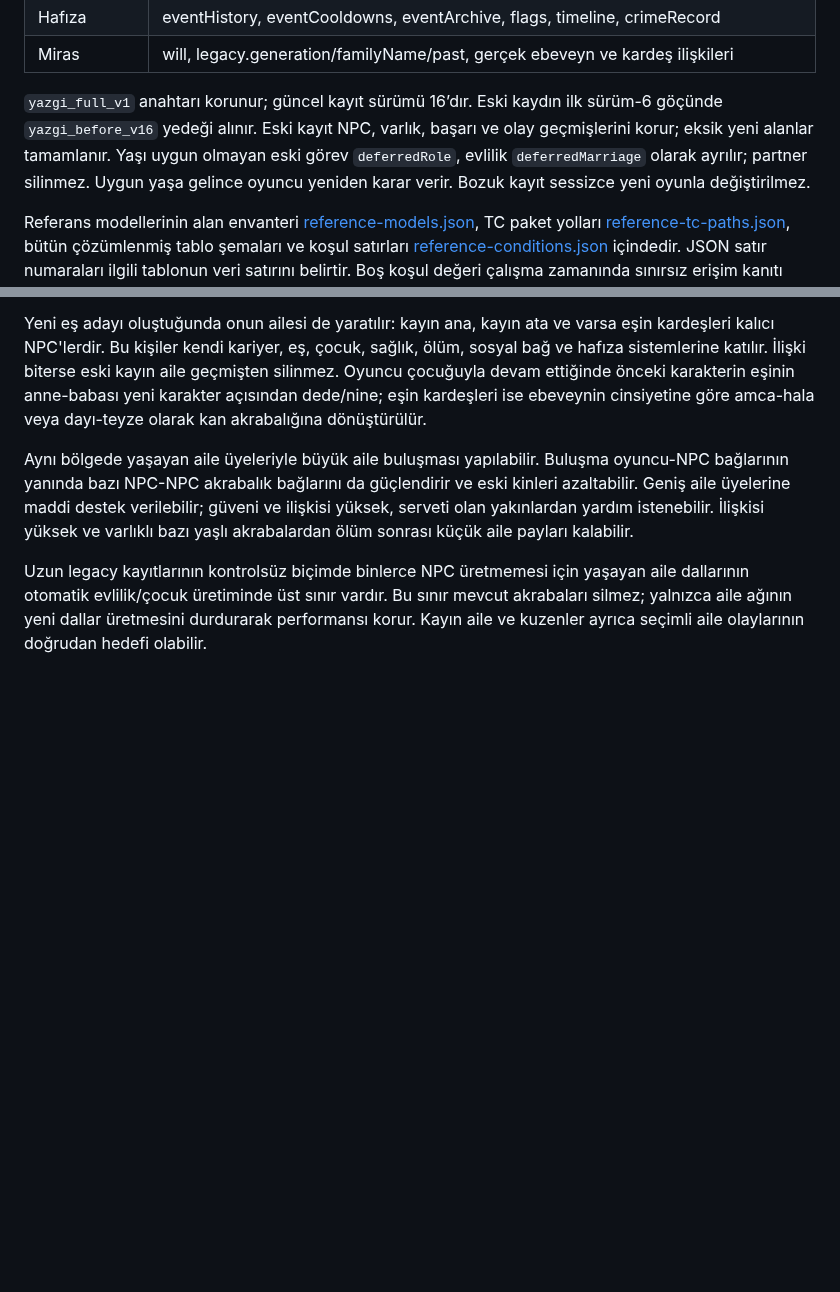
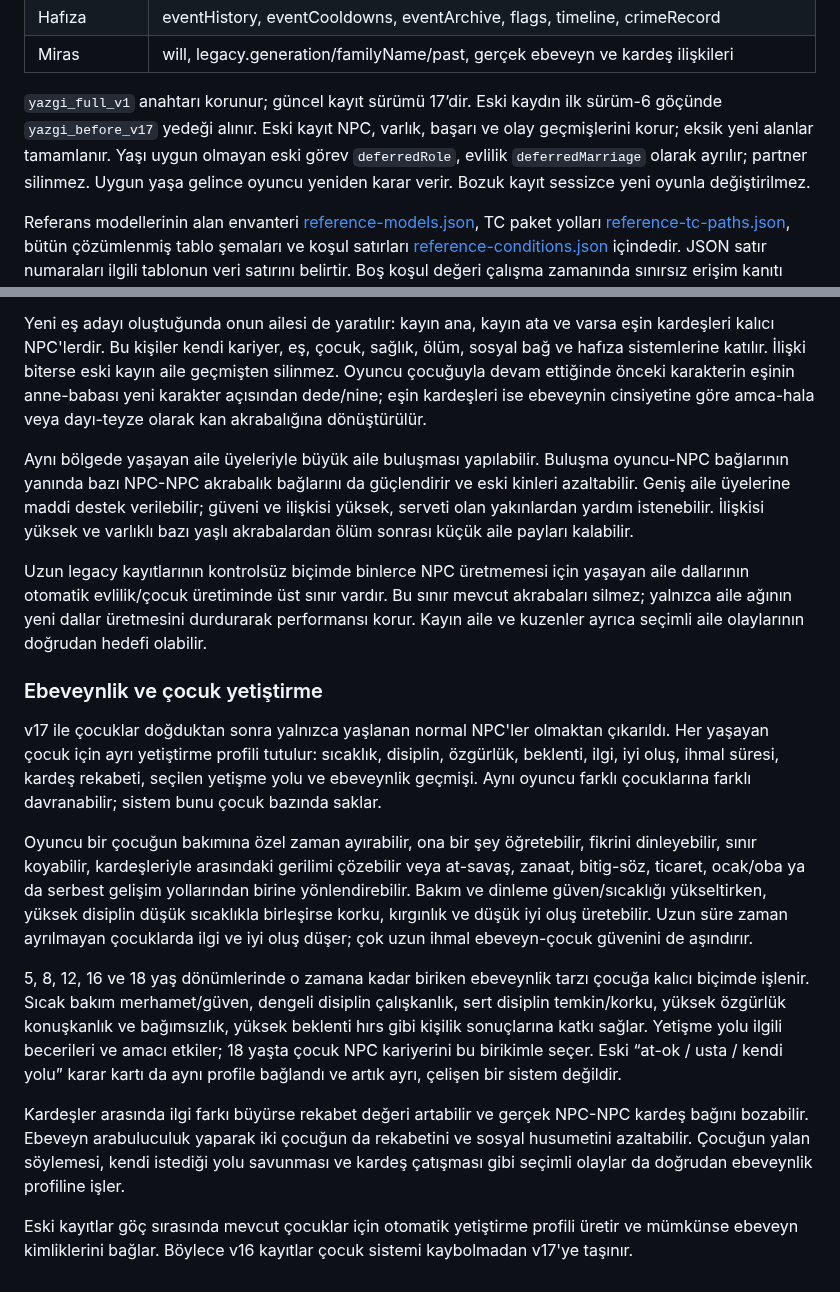
Before and after one commit to furkhans4o4-create/YAZGI, a Markdown page: docs/SISTEM-HARITASI.md, 2 parts joined by grey strips. Rendered like a GitHub page; blank space fills up the shorter version.

Commit message:
v17 ebeveynlik çocuk gelişimi ve kardeş rekabetini sistem haritasına işle

```diff
--- a/docs/SISTEM-HARITASI.md
+++ b/docs/SISTEM-HARITASI.md
@@ -163,7 +163,7 @@ Her kart iki seçenekle sınırlı olmak zorunda değildir: üç veya daha fazla
 | Hafıza | eventHistory, eventCooldowns, eventArchive, flags, timeline, crimeRecord |
 | Miras | will, legacy.generation/familyName/past, gerçek ebeveyn ve kardeş ilişkileri |
 
-`yazgi_full_v1` anahtarı korunur; güncel kayıt sürümü 16’dır. Eski kaydın ilk sürüm-6 göçünde `yazgi_before_v16` yedeği alınır. Eski kayıt NPC, varlık, başarı ve olay geçmişlerini korur; eksik yeni alanlar tamamlanır. Yaşı uygun olmayan eski görev `deferredRole`, evlilik `deferredMarriage` olarak ayrılır; partner silinmez. Uygun yaşa gelince oyuncu yeniden karar verir. Bozuk kayıt sessizce yeni oyunla değiştirilmez.
+`yazgi_full_v1` anahtarı korunur; güncel kayıt sürümü 17’dir. Eski kaydın ilk sürüm-6 göçünde `yazgi_before_v17` yedeği alınır. Eski kayıt NPC, varlık, başarı ve olay geçmişlerini korur; eksik yeni alanlar tamamlanır. Yaşı uygun olmayan eski görev `deferredRole`, evlilik `deferredMarriage` olarak ayrılır; partner silinmez. Uygun yaşa gelince oyuncu yeniden karar verir. Bozuk kayıt sessizce yeni oyunla değiştirilmez.
 
 Referans modellerinin alan envanteri [reference-models.json](reference-models.json), TC paket yolları [reference-tc-paths.json](reference-tc-paths.json), bütün çözümlenmiş tablo şemaları ve koşul satırları [reference-conditions.json](reference-conditions.json) içindedir. JSON satır numaraları ilgili tablonun veri satırını belirtir. Boş koşul değeri çalışma zamanında sınırsız erişim kanıtı değildir.
 
@@ -247,3 +247,16 @@ Yeni eş adayı oluştuğunda onun ailesi de yaratılır: kayın ana, kayın ata
 Aynı bölgede yaşayan aile üyeleriyle büyük aile buluşması yapılabilir. Buluşma oyuncu-NPC bağlarının yanında bazı NPC-NPC akrabalık bağlarını da güçlendirir ve eski kinleri azaltabilir. Geniş aile üyelerine maddi destek verilebilir; güveni ve ilişkisi yüksek, serveti olan yakınlardan yardım istenebilir. İlişkisi yüksek ve varlıklı bazı yaşlı akrabalardan ölüm sonrası küçük aile payları kalabilir.
 
 Uzun legacy kayıtlarının kontrolsüz biçimde binlerce NPC üretmemesi için yaşayan aile dallarının otomatik evlilik/çocuk üretiminde üst sınır vardır. Bu sınır mevcut akrabaları silmez; yalnızca aile ağının yeni dallar üretmesini durdurarak performansı korur. Kayın aile ve kuzenler ayrıca seçimli aile olaylarının doğrudan hedefi olabilir.
+
+
+### Ebeveynlik ve çocuk yetiştirme
+
+v17 ile çocuklar doğduktan sonra yalnızca yaşlanan normal NPC'ler olmaktan çıkarıldı. Her yaşayan çocuk için ayrı yetiştirme profili tutulur: sıcaklık, disiplin, özgürlük, beklenti, ilgi, iyi oluş, ihmal süresi, kardeş rekabeti, seçilen yetişme yolu ve ebeveynlik geçmişi. Aynı oyuncu farklı çocuklarına farklı davranabilir; sistem bunu çocuk bazında saklar.
+
+Oyuncu bir çocuğun bakımına özel zaman ayırabilir, ona bir şey öğretebilir, fikrini dinleyebilir, sınır koyabilir, kardeşleriyle arasındaki gerilimi çözebilir veya at-savaş, zanaat, bitig-söz, ticaret, ocak/oba ya da serbest gelişim yollarından birine yönlendirebilir. Bakım ve dinleme güven/sıcaklığı yükseltirken, yüksek disiplin düşük sıcaklıkla birleşirse korku, kırgınlık ve düşük iyi oluş üretebilir. Uzun süre zaman ayrılmayan çocuklarda ilgi ve iyi oluş düşer; çok uzun ihmal ebeveyn-çocuk güvenini de aşındırır.
+
+5, 8, 12, 16 ve 18 yaş dönümlerinde o zamana kadar biriken ebeveynlik tarzı çocuğa kalıcı biçimde işlenir. Sıcak bakım merhamet/güven, dengeli disiplin çalışkanlık, sert disiplin temkin/korku, yüksek özgürlük konuşkanlık ve bağımsızlık, yüksek beklenti hırs gibi kişilik sonuçlarına katkı sağlar. Yetişme yolu ilgili becerileri ve amacı etkiler; 18 yaşta çocuk NPC kariyerini bu birikimle seçer. Eski “at-ok / usta / kendi yolu” karar kartı da aynı profile bağlandı ve artık ayrı, çelişen bir sistem değildir.
+
+Kardeşler arasında ilgi farkı büyürse rekabet değeri artabilir ve gerçek NPC-NPC kardeş bağını bozabilir. Ebeveyn arabuluculuk yaparak iki çocuğun da rekabetini ve sosyal husumetini azaltabilir. Çocuğun yalan söylemesi, kendi istediği yolu savunması ve kardeş çatışması gibi seçimli olaylar da doğrudan ebeveynlik profiline işler.
+
+Eski kayıtlar göç sırasında mevcut çocuklar için otomatik yetiştirme profili üretir ve mümkünse ebeveyn kimliklerini bağlar. Böylece v16 kayıtlar çocuk sistemi kaybolmadan v17'ye taşınır.
```
